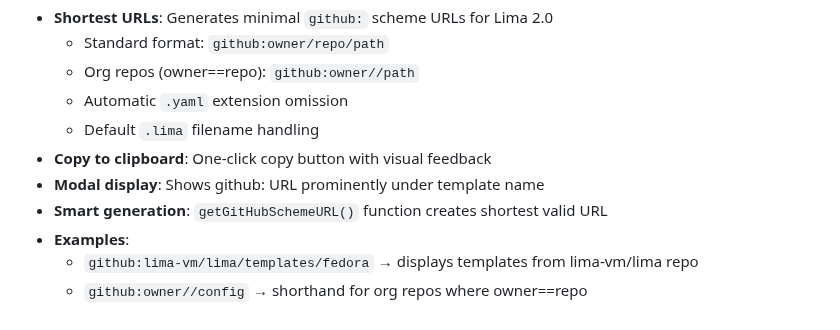
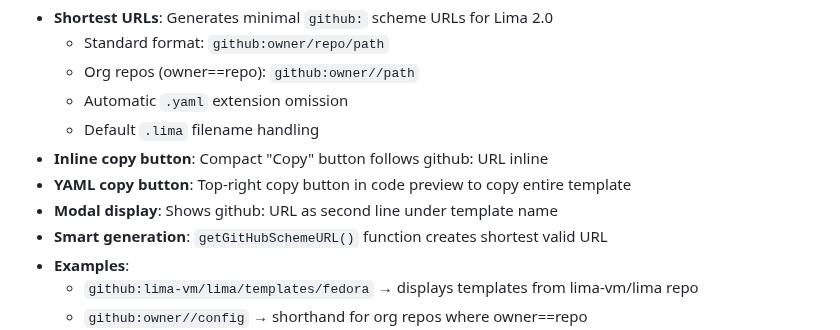
Before and after one commit to lima-catalog/lima-catalog, a Markdown page: PLAN.md, the part around the change. GitHub-like rendering.

Commit message:
Update PLAN.md with inline copy button and YAML copy improvements

```diff
--- a/PLAN.md
+++ b/PLAN.md
@@ -531,8 +531,9 @@ With 700+ templates, the original UI needed improvements for better discoverabil
   - Org repos (owner==repo): `github:owner//path`
   - Automatic `.yaml` extension omission
   - Default `.lima` filename handling
-- **Copy to clipboard**: One-click copy button with visual feedback
-- **Modal display**: Shows github: URL prominently under template name
+- **Inline copy button**: Compact "Copy" button follows github: URL inline
+- **YAML copy button**: Top-right copy button in code preview to copy entire template
+- **Modal display**: Shows github: URL as second line under template name
 - **Smart generation**: `getGitHubSchemeURL()` function creates shortest valid URL
 - **Examples**:
   - `github:lima-vm/lima/templates/fedora` → displays templates from lima-vm/lima repo
```
